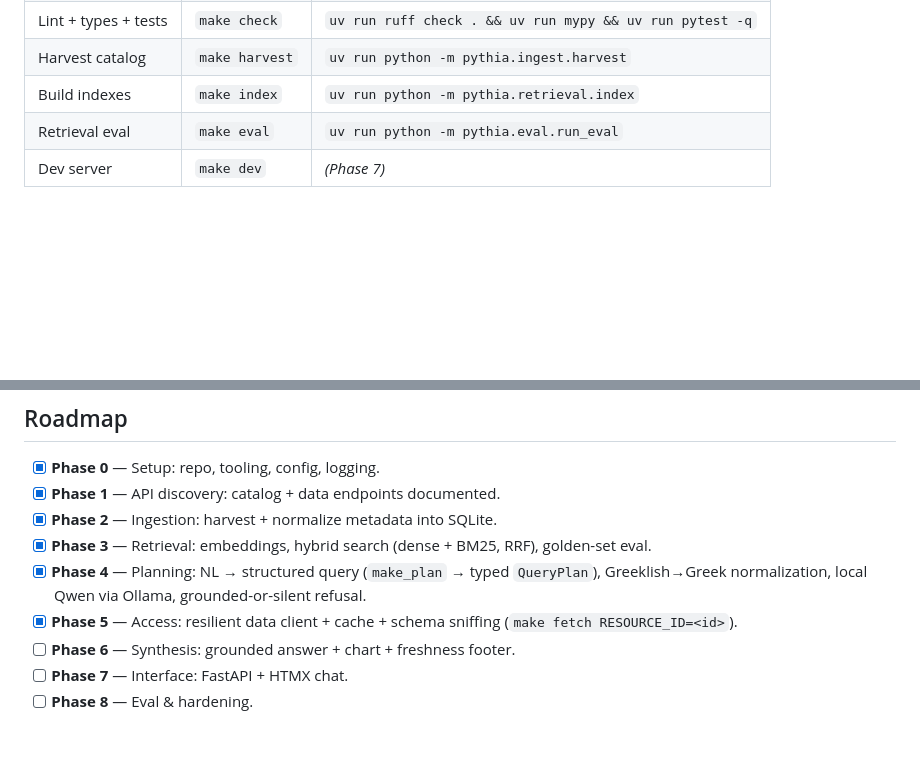
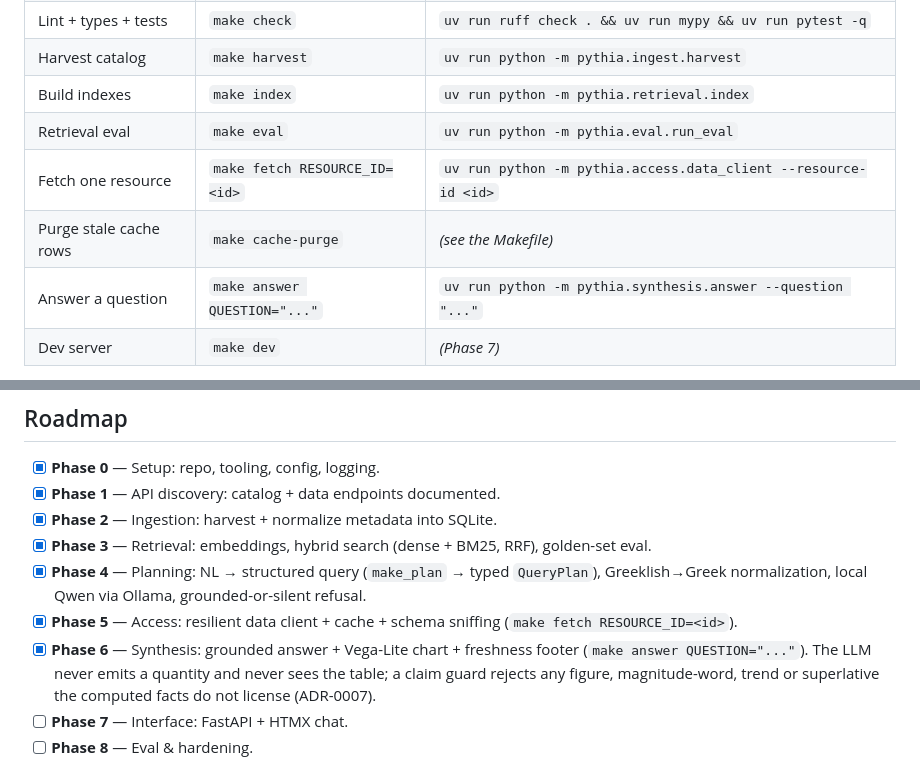
Before and after one commit to theostath/greek-open-data, a Markdown page: README.md, 2 parts joined by grey strips. GitHub-like rendering; blank space fills up the shorter version.

```diff
--- a/README.md
+++ b/README.md
@@ -102,6 +102,9 @@ uv run python -m pythia.ingest.client_probe   # -> docs/api_probe_raw.md
 | Harvest catalog | `make harvest` | `uv run python -m pythia.ingest.harvest` |
 | Build indexes | `make index` | `uv run python -m pythia.retrieval.index` |
 | Retrieval eval | `make eval` | `uv run python -m pythia.eval.run_eval` |
+| Fetch one resource | `make fetch RESOURCE_ID=<id>` | `uv run python -m pythia.access.data_client --resource-id <id>` |
+| Purge stale cache rows | `make cache-purge` | *(see the Makefile)* |
+| Answer a question | `make answer QUESTION="..."` | `uv run python -m pythia.synthesis.answer --question "..."` |
 | Dev server | `make dev` | *(Phase 7)* |
 
 > `make index` is **incremental** — it re-embeds only datasets whose text changed (and drops
@@ -145,7 +148,10 @@ All of these are **local build artifacts** (gitignored) — regenerate them with
       Greeklish→Greek normalization, local Qwen via Ollama, grounded-or-silent refusal.
 - [x] **Phase 5** — Access: resilient data client + cache + schema sniffing
       (`make fetch RESOURCE_ID=<id>`).
-- [ ] **Phase 6** — Synthesis: grounded answer + chart + freshness footer.
+- [x] **Phase 6** — Synthesis: grounded answer + Vega-Lite chart + freshness footer
+      (`make answer QUESTION="..."`). The LLM never emits a quantity and never sees the
+      table; a claim guard rejects any figure, magnitude-word, trend or superlative the
+      computed facts do not license (ADR-0007).
 - [ ] **Phase 7** — Interface: FastAPI + HTMX chat.
 - [ ] **Phase 8** — Eval & hardening.
 
```
Also changed, not shown: CLAUDE.md (+33 -5 lines), plan.md (+1 -1 lines).
